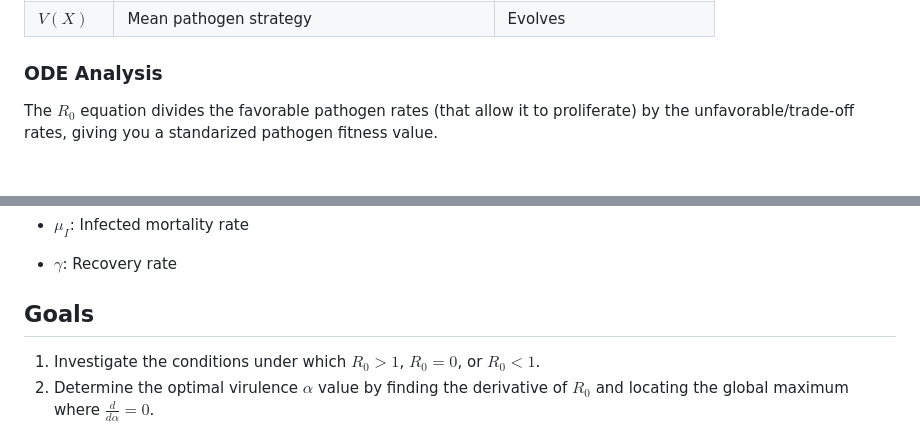
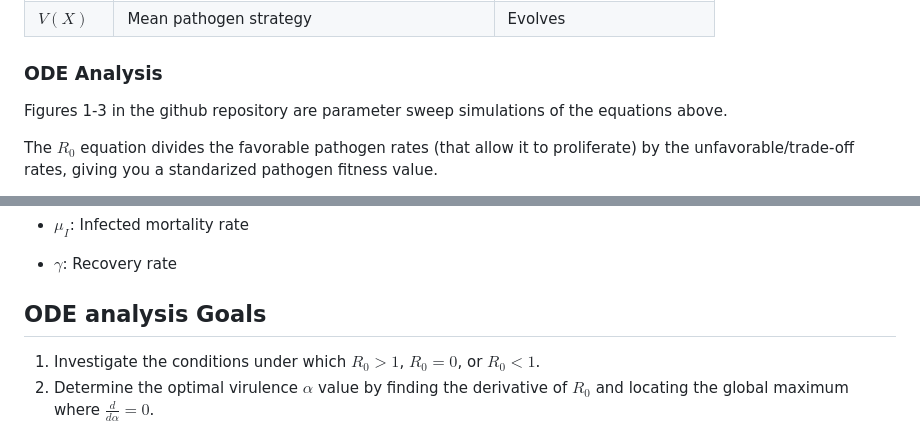
Before and after one commit to jess-valiarovski/SI-ODE-virulence-model, a Markdown page: diff-eq-SI.md, 2 parts joined by grey strips. Drawn GitHub-style; blank space fills up the shorter version.

```diff
--- a/diff-eq-SI.md
+++ b/diff-eq-SI.md
@@ -130,6 +130,7 @@ divided by the total infected individuals in the population.
 | $V(X)$               | Mean pathogen strategy                         | Evolves                                  |
 
 ### ODE Analysis
+Figures 1-3 in the github repository are parameter sweep simulations of the equations above.
 
 The $R_0$ equation divides the favorable pathogen rates (that allow it
 to proliferate) by the unfavorable/trade-off rates, giving you a
@@ -148,7 +149,7 @@ Where: - $\beta(\alpha)$: Transmission rate as a function of $\alpha$
 
 - $\gamma$: Recovery rate
 
-## Goals
+## ODE analysis Goals
 
 1.  Investigate the conditions under which $R_0 > 1$, $R_0 = 0$, or
     $R_0 < 1$.
```
